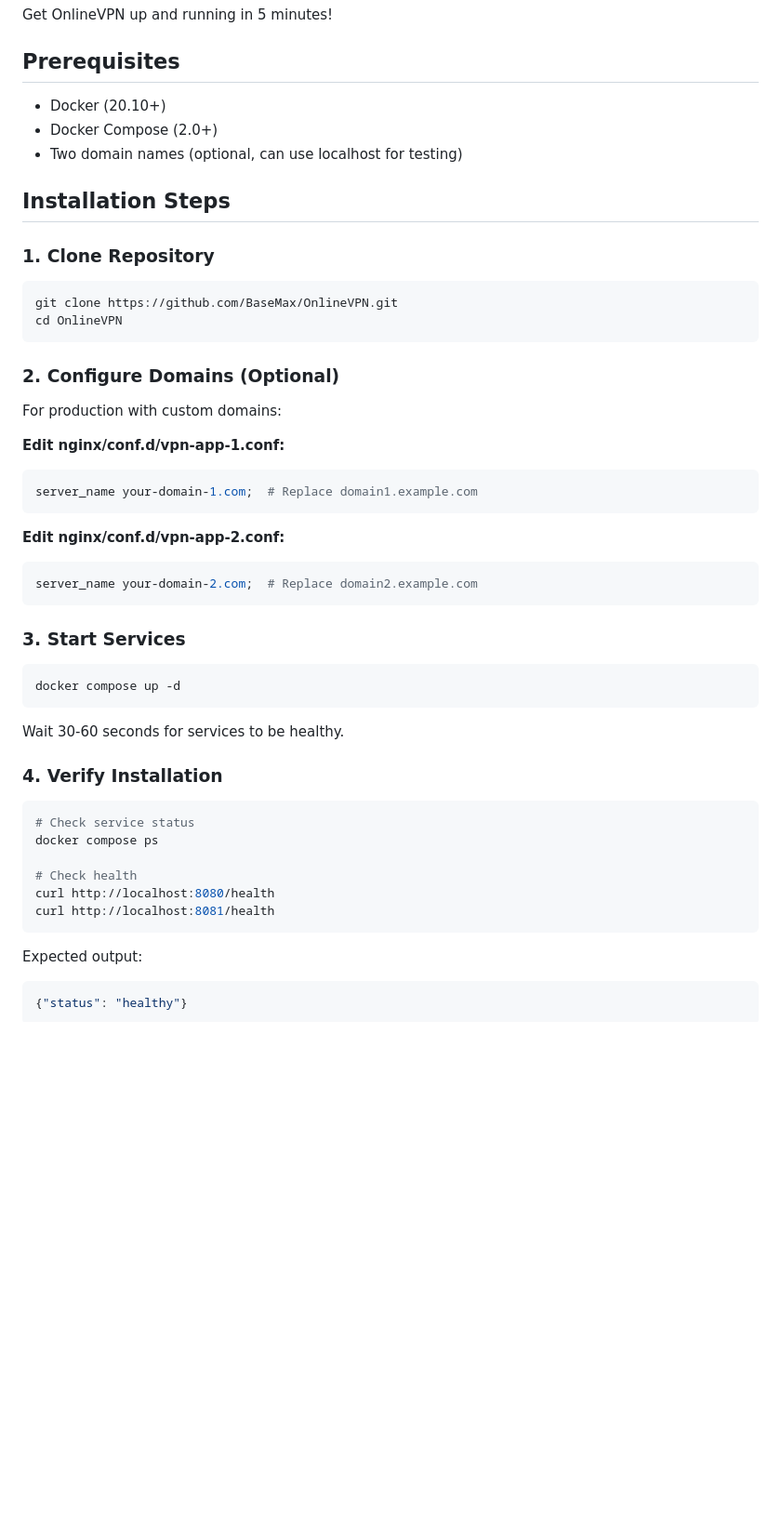
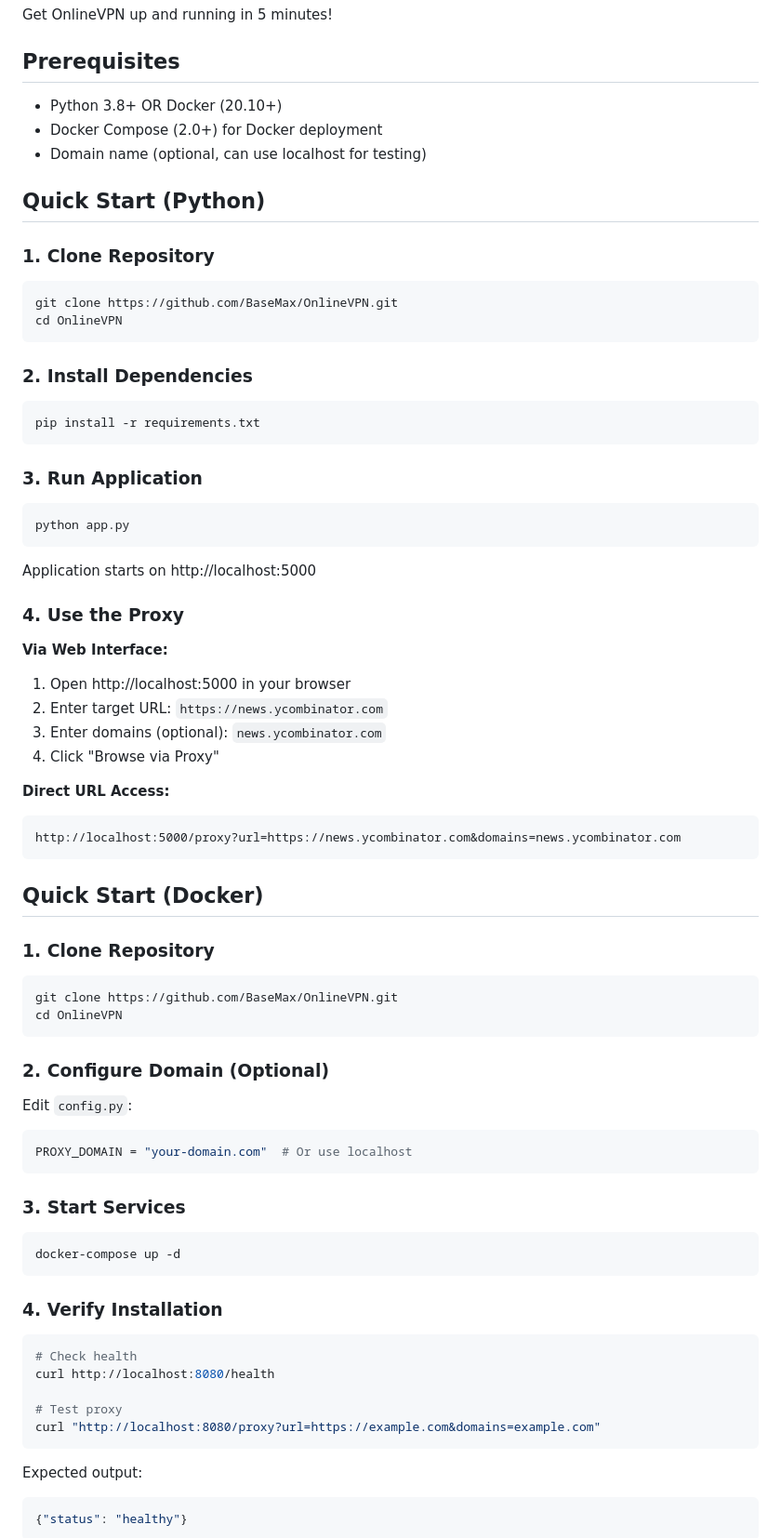
Before and after one commit to BaseMax/OnlineVPN, a Markdown page: QUICKSTART.md, the part around the change. Shown at 93% size. Rendered like a GitHub page; blank space fills up the shorter version.

Commit message:
Add comprehensive documentation for new architecture
Co-authored-by: BaseMax <2658040+BaseMax@users.noreply.github.com>

````diff
--- a/QUICKSTART.md
+++ b/QUICKSTART.md
@@ -4,11 +4,11 @@ Get OnlineVPN up and running in 5 minutes!
 
 ## Prerequisites
 
-- Docker (20.10+)
-- Docker Compose (2.0+)
-- Two domain names (optional, can use localhost for testing)
+- Python 3.8+ OR Docker (20.10+)
+- Docker Compose (2.0+) for Docker deployment
+- Domain name (optional, can use localhost for testing)
 
-## Installation Steps
+## Quick Start (Python)
 
 ### 1. Clone Repository
 
@@ -17,37 +17,63 @@ git clone https://github.com/BaseMax/OnlineVPN.git
 cd OnlineVPN
 ```
 
-### 2. Configure Domains (Optional)
+### 2. Install Dependencies
 
-For production with custom domains:
-
-**Edit nginx/conf.d/vpn-app-1.conf:**
-```nginx
-server_name your-domain-1.com;  # Replace domain1.example.com
+```bash
+pip install -r requirements.txt
 ```
 
-**Edit nginx/conf.d/vpn-app-2.conf:**
-```nginx
-server_name your-domain-2.com;  # Replace domain2.example.com
+### 3. Run Application
+
+```bash
+python app.py
+```
+
+Application starts on http://localhost:5000
+
+### 4. Use the Proxy
+
+**Via Web Interface:**
+1. Open http://localhost:5000 in your browser
+2. Enter target URL: `https://news.ycombinator.com`
+3. Enter domains (optional): `news.ycombinator.com`
+4. Click "Browse via Proxy"
+
+**Direct URL Access:**
+```
+http://localhost:5000/proxy?url=https://news.ycombinator.com&domains=news.ycombinator.com
+```
+
+## Quick Start (Docker)
+
+### 1. Clone Repository
+
+```bash
+git clone https://github.com/BaseMax/OnlineVPN.git
+cd OnlineVPN
+```
+
+### 2. Configure Domain (Optional)
+
+Edit `config.py`:
+```python
+PROXY_DOMAIN = "your-domain.com"  # Or use localhost
 ```
 
 ### 3. Start Services
 
 ```bash
-docker compose up -d
+docker-compose up -d
 ```
-
-Wait 30-60 seconds for services to be healthy.
 
 ### 4. Verify Installation
 
 ```bash
-# Check service status
-docker compose ps
-
 # Check health
 curl http://localhost:8080/health
-curl http://localhost:8081/health
+
+# Test proxy
+curl "http://localhost:8080/proxy?url=https://example.com&domains=example.com"
 ```
 
 Expected output:
````
Also changed, not shown: ARCHITECTURE.md (added, +272 -0 lines).
